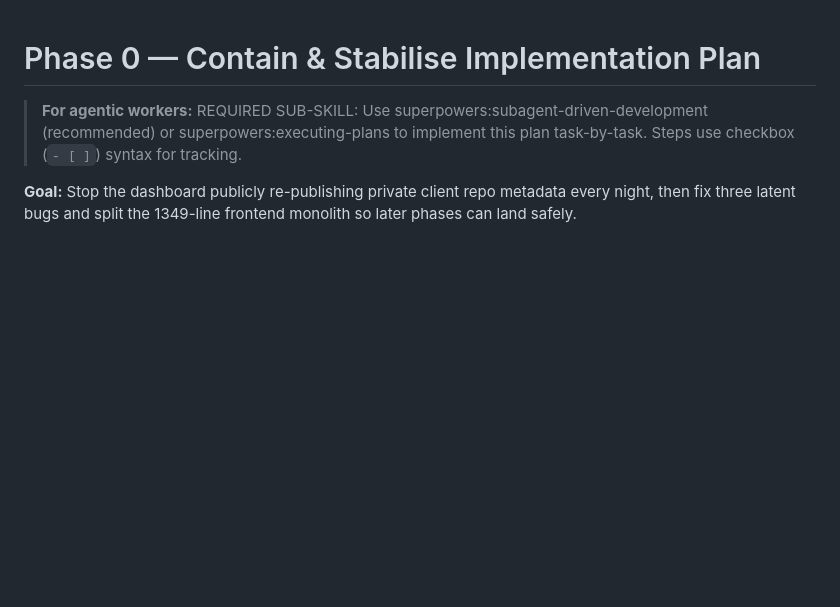
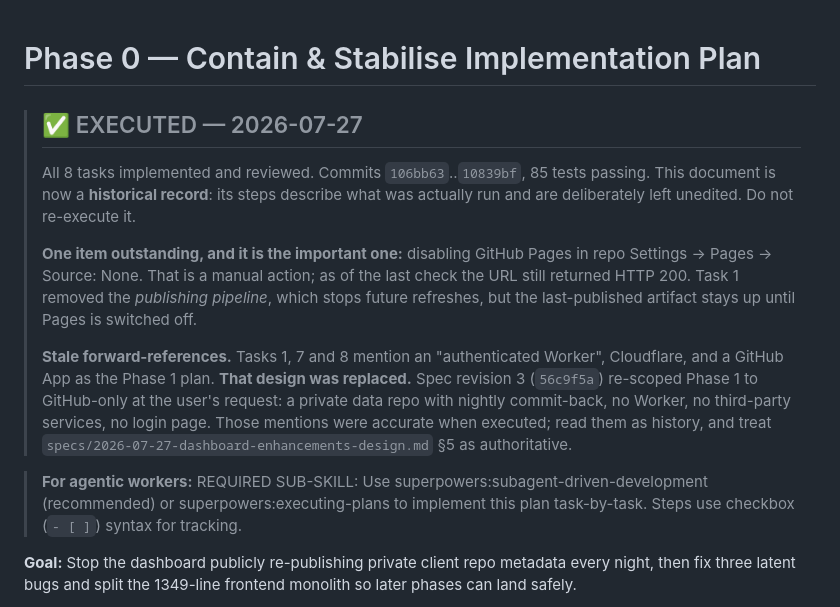
Before and after one commit to wing-csi/ManagementDashboard, a Markdown page: plans/2026-07-27-phase-0-contain-and-stabilise.md, the part around one of its changes. Rendered like a GitHub page; blank space fills up the shorter version.

```diff
--- a/plans/2026-07-27-phase-0-contain-and-stabilise.md
+++ b/plans/2026-07-27-phase-0-contain-and-stabilise.md
@@ -1,4 +1,22 @@
 # Phase 0 — Contain & Stabilise Implementation Plan
+
+> ## ✅ EXECUTED — 2026-07-27
+>
+> All 8 tasks implemented and reviewed. Commits `106bb63`..`10839bf`, 85 tests passing.
+> This document is now a **historical record**: its steps describe what was actually
+> run and are deliberately left unedited. Do not re-execute it.
+>
+> **One item outstanding, and it is the important one:** disabling GitHub Pages in repo
+> Settings → Pages → Source: None. That is a manual action; as of the last check the
+> URL still returned HTTP 200. Task 1 removed the *publishing pipeline*, which stops
+> future refreshes, but the last-published artifact stays up until Pages is switched off.
+>
+> **Stale forward-references.** Tasks 1, 7 and 8 mention an "authenticated Worker",
+> Cloudflare, and a GitHub App as the Phase 1 plan. **That design was replaced.** Spec
+> revision 3 (`56c9f5a`) re-scoped Phase 1 to GitHub-only at the user's request: a
+> private data repo with nightly commit-back, no Worker, no third-party services, no
+> login page. Those mentions were accurate when executed; read them as history, and
+> treat `specs/2026-07-27-dashboard-enhancements-design.md` §5 as authoritative.
 
 > **For agentic workers:** REQUIRED SUB-SKILL: Use superpowers:subagent-driven-development (recommended) or superpowers:executing-plans to implement this plan task-by-task. Steps use checkbox (`- [ ]`) syntax for tracking.
 
```
Also changed, not shown: other parts of plans/2026-07-27-phase-0-contain-and-stabilise.md (+55 -55 lines).
